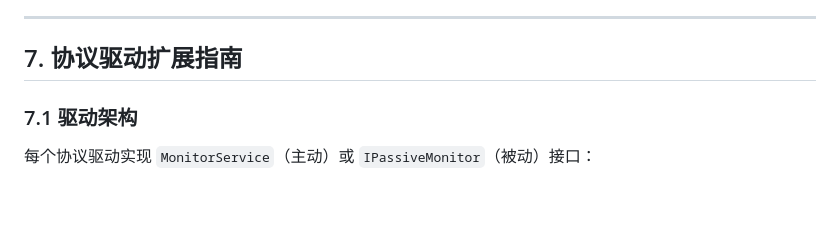
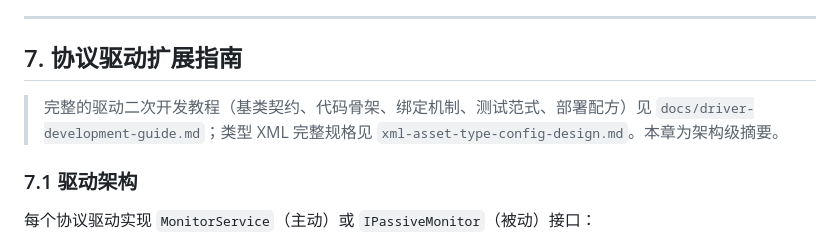
Before and after one commit to dliting/systar, a Markdown page: docs/design/architecture.md, the part around the change. Drawn GitHub-style; blank space fills up the shorter version.

Commit message:
docs: add protocol driver development guide for secondary development

```diff
--- a/docs/design/architecture.md
+++ b/docs/design/architecture.md
@@ -385,6 +385,8 @@ H2 脚本需去除 `ENGINE=InnoDB`、`COLLATE`、`COMMENT`，用 `MERGE INTO`
 
 ## 7. 协议驱动扩展指南
 
+> 完整的驱动二次开发教程（基类契约、代码骨架、绑定机制、测试范式、部署配方）见 `docs/driver-development-guide.md`；类型 XML 完整规格见 `xml-asset-type-config-design.md`。本章为架构级摘要。
+
 ### 7.1 驱动架构
 
 每个协议驱动实现 `MonitorService`（主动）或 `IPassiveMonitor`（被动）接口：
```
Also changed, not shown: docs/driver-development-guide.md (added, +388 -0 lines).
